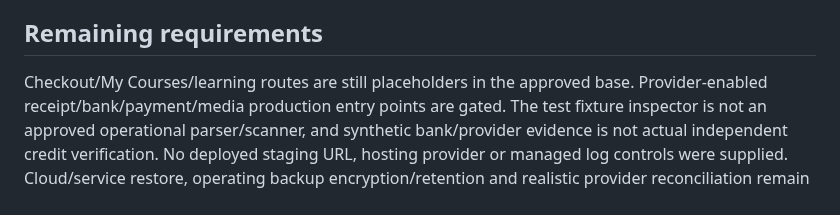
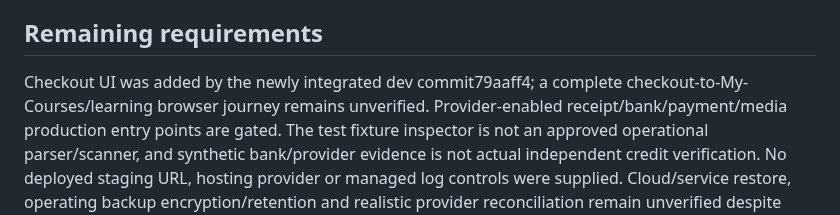
Before and after one commit to iamramishka/acendra, a Markdown page: docs/reviews/CSA-178-201-FINAL-EVIDENCE.md, the part around the change. Rendered like a GitHub page.

Commit message:
docs: distinguish current checkout UI from pending full journey

```diff
--- a/docs/reviews/CSA-178-201-FINAL-EVIDENCE.md
+++ b/docs/reviews/CSA-178-201-FINAL-EVIDENCE.md
@@ -73,7 +73,8 @@ not deployed headers, managed logs or a configured production release bundle.
 
 ## Remaining requirements
 
-Checkout/My Courses/learning routes are still placeholders in the approved base.
+Checkout UI was added by the newly integrated dev commit79aaff4; a complete
+checkout-to-My-Courses/learning browser journey remains unverified.
 Provider-enabled receipt/bank/payment/media production entry points are gated.
 The test fixture inspector is not an approved operational parser/scanner, and
 synthetic bank/provider evidence is not actual independent credit verification.
```
